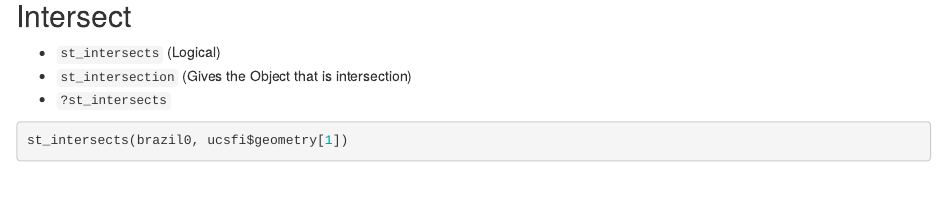
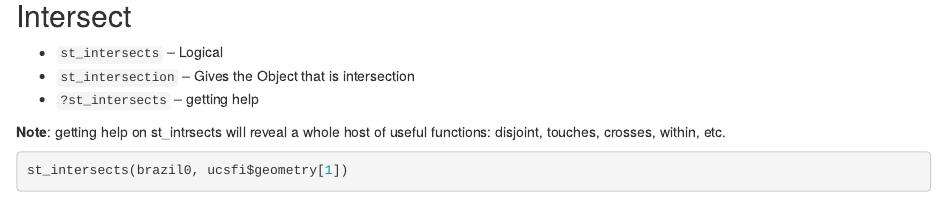
Before and after one commit to libjohn/casestudy-mapping-with-r, an R Markdown document (04_area_intersect.Rmd): the page in a window 1100 px wide, from 1330 px down. Rendered offline with R 4.5, knitr and Pandoc, with nearby package versions; some code elsewhere in the file could not run offline.

Commit message:
intersection and area

````diff
--- a/04_area_intersect.Rmd
+++ b/04_area_intersect.Rmd
@@ -47,9 +47,11 @@ ucsfi %>%
 
 ## Intersect
 
-- `st_intersects`  (Logical)
-- `st_intersection` (Gives the Object that is intersection)
-- `?st_intersects`
+- `st_intersects`   -- Logical
+- `st_intersection`  -- Gives the Object that is intersection
+- `?st_intersects`  -- getting help
+
+**Note**:  getting help on st_intrsects will reveal a whole host of useful functions:  disjoint, touches, crosses, within, etc.
 
 
 ```{r}
````
Also changed, not shown: 04_area_intersect.nb.html (added).
